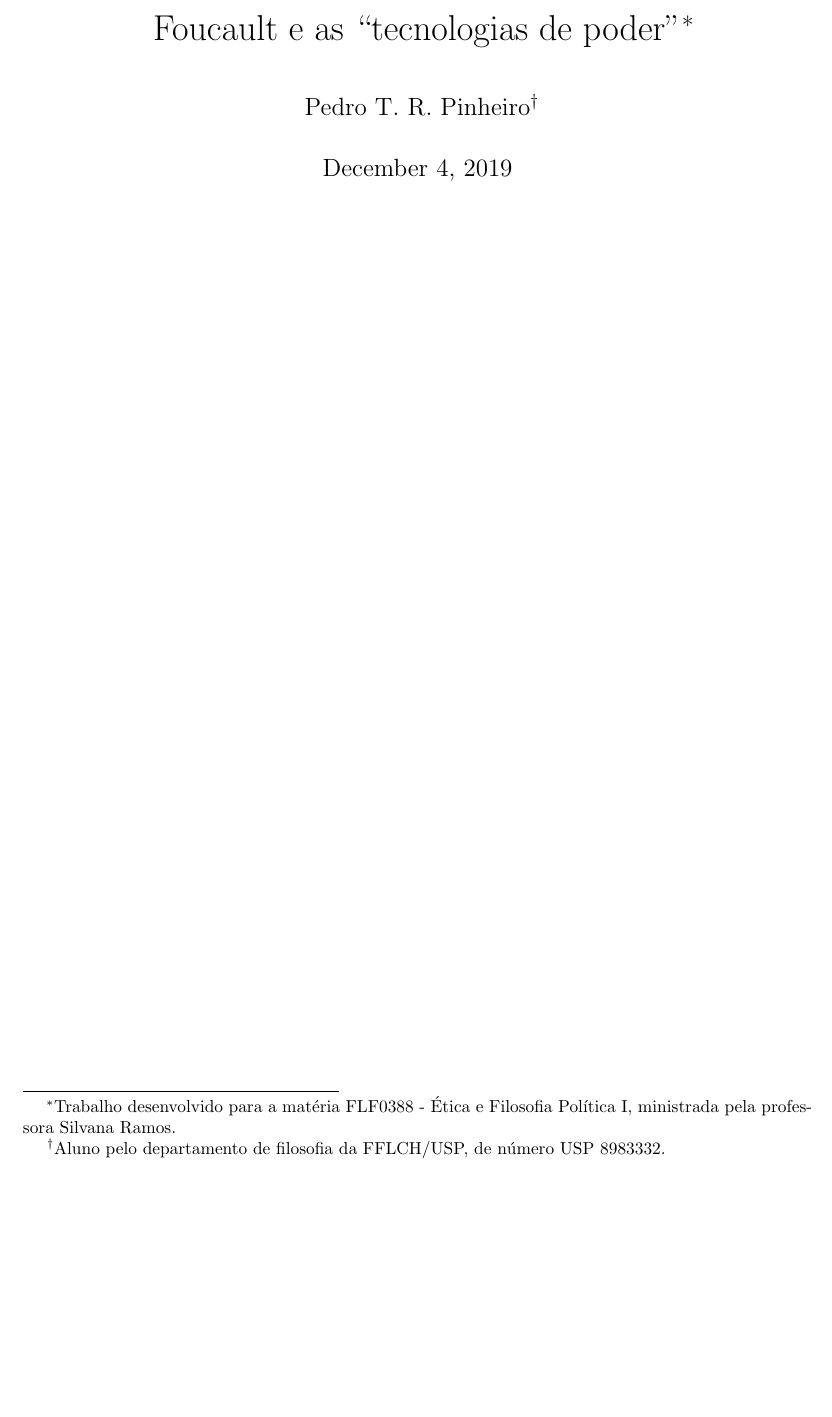
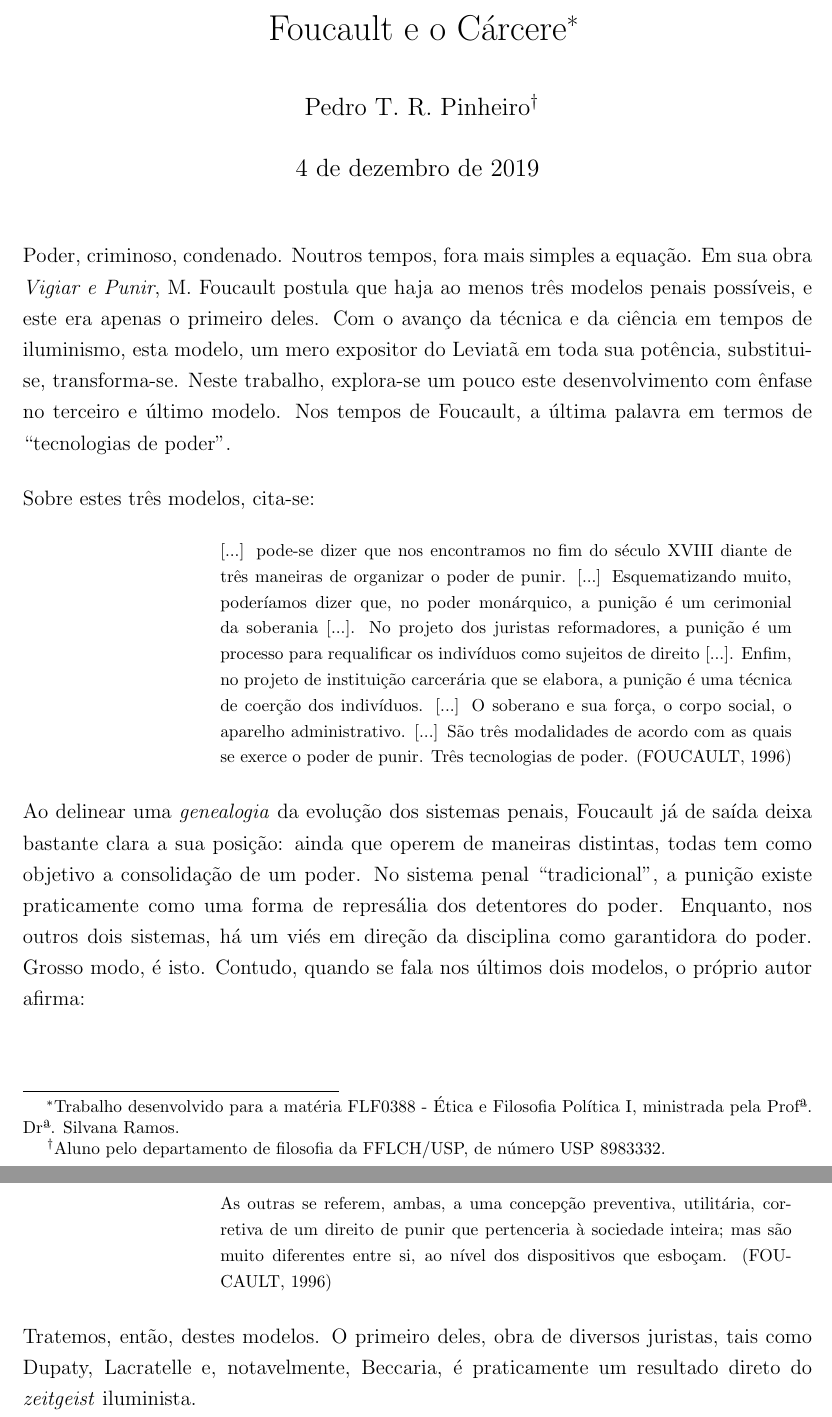
Before and after one commit to prppedro/FLF0388, a LaTeX document (trab.tex): part of the page before the commit and two parts of pages 1 and 2 of 2 after it, the two joined at a grey line, cut at the place of the change, the shorter picture padded with empty space. Compiled offline with pdfLaTeX.

Commit message:
Começado, falta um monte de coisas, tho

```diff
--- a/trab.tex
+++ b/trab.tex
@@ -5,2 +10 @@
 
-\usepackage[left=3.00cm, right=2.00cm, top=3.00cm, bottom=2.00cm]{geometry}
@@ -7,9 +15,11 @@
+	\end{addmargin}
+}
 
 \author{Pedro T. R. Pinheiro\footnote{Aluno pelo departamento de filosofia
 da FFLCH/USP, de número USP 8983332. }}
-\title{Foucault e as ``tecnologias de poder''\footnote{Trabalho desenvolvido
-para a matéria FLF0388 - Ética e Filosofia Política I, ministrada pela
-professora Silvana Ramos. }}
+\title{Foucault e o Cárcere\footnote{
+	Trabalho desenvolvido para a matéria FLF0388 - Ética e Filosofia
+	Política I, ministrada pela Profª. Drª. Silvana Ramos. }}
 
 \begin{document}
 	\maketitle
@@ -17,6 +27,63 @@ professora Silvana Ramos. }}
 	\onehalfspacing
 	\setlength{\parskip}{0.5cm}
 
+	Poder, criminoso, condenado. Noutros tempos, fora mais simples a
+	equação. Em sua obra \textit{Vigiar e Punir}, M. Foucault postula
+	que haja ao menos três modelos penais possíveis, e este era apenas
+	o primeiro deles. Com o avanço da técnica e da ciência em tempos de
+	iluminismo, esta modelo, um mero expositor do Leviatã em toda sua
+	potência, substitui-se, transforma-se. Neste trabalho, explora-se
+	um pouco este desenvolvimento com ênfase no terceiro e último
+	modelo. Nos tempos de Foucault, a última palavra em termos de
+	``tecnologias de poder''.
 
+	Sobre estes três modelos, cita-se:
+
+	\begin{citac}
+		[...] pode-se dizer que nos encontramos no fim do século XVIII
+		diante de três maneiras de organizar o poder de punir. [...]
+		Esquematizando muito, poderíamos dizer que, no poder
+		monárquico, a punição é um cerimonial da soberania [...]. No
+		projeto dos juristas reformadores, a punição é um processo
+		para requalificar os indivíduos como sujeitos de direito
+		[...]. Enfim, no projeto de instituição carcerária que se
+		elabora, a punição é uma técnica de coerção dos indivíduos.
+		[...] O soberano e sua força, o corpo social, o aparelho
+		administrativo. [...] São três modalidades de acordo com
+		as quais se exerce o poder de punir. Três tecnologias de poder.
+		(FOUCAULT, 1996)
+	\end{citac}
+
+	Ao delinear uma \emph{genealogia} da evolução dos sistemas penais,
+	Foucault já de saída deixa bastante clara a sua posição: ainda que
+	operem de maneiras distintas, todas tem como objetivo a consolidação
+	de um poder. No sistema penal ``tradicional'', a punição existe
+	praticamente como uma forma de represália dos detentores do poder.
+	Enquanto, nos outros dois sistemas, há um viés em direção da
+	disciplina como garantidora do poder. Grosso modo, é isto. Contudo,
+	quando se fala nos últimos dois modelos, o próprio autor afirma:
+	\newpage % ugh
+	\begin{citac}
+		As outras se referem, ambas, a uma concepção preventiva,
+		utilitária, corretiva de um direito de punir que pertenceria
+		à sociedade inteira; mas são muito diferentes entre si, ao
+		nível dos dispositivos que esboçam. (FOUCAULT, 1996)
+	\end{citac}
+
+	Tratemos, então, destes modelos. O primeiro deles, obra de diversos
+	juristas, tais como Dupaty, Lacratelle e, notavelmente, Beccaria,
+	é praticamente um resultado direto do \textit{zeitgeist} iluminista.
+
+	% COISAS A SE FAZER NESTA PORRA, AINDA
+
+	%-> tratar do terceiro treco
+
+	%-> prosear um pouco sobre poder/saber
+
+	%-> se precisar, dissertar um pouco falando de "tecnologia"
+
+	%-> comentar sobre a circularidade do texto
+
+	%-> tentar responder à pergunta da Silvana
 
 \end{document}
```
Also changed, not shown: trab.tex (9 more changed lines).
